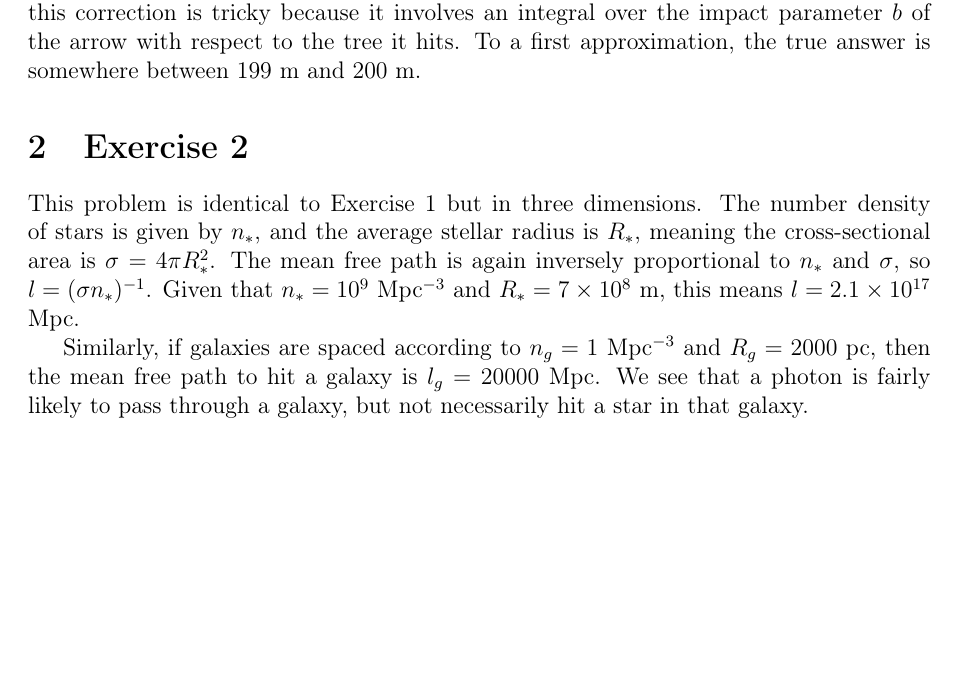
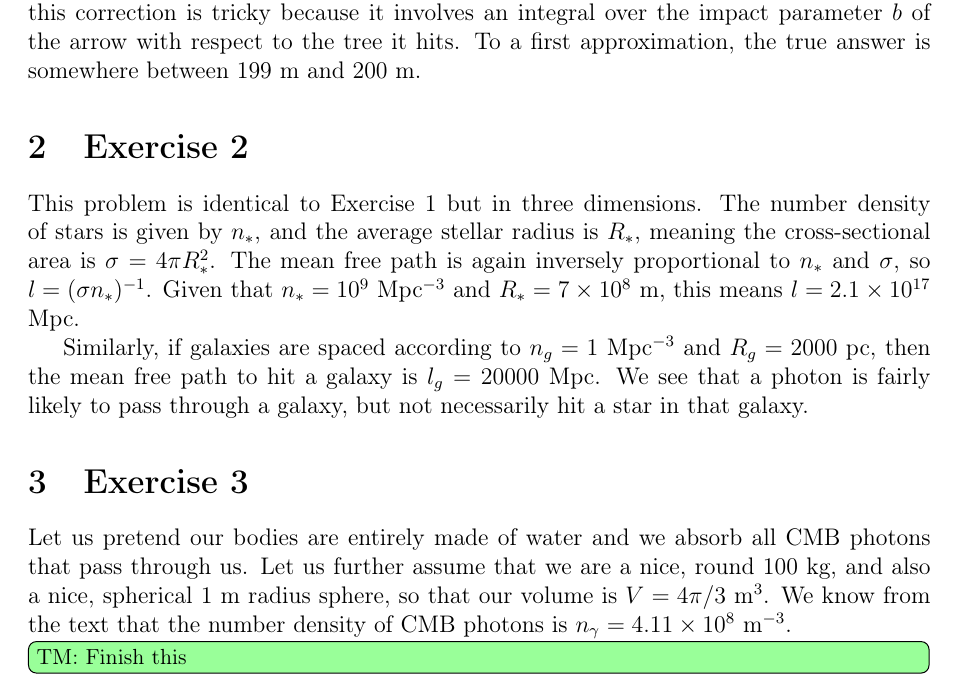
Before and after one commit to tmcclintock/Ryden-Solutions, a LaTeX document (Chapter2/Chapter2_solutions.tex): part of the page, cut so that both start at the same text, the shorter picture padded with empty space. Compiled offline with pdfLaTeX.

Commit message:
Working on ch2 ex3.

```diff
--- a/Chapter2/Chapter2_solutions.tex
+++ b/Chapter2/Chapter2_solutions.tex
@@ -59,8 +59,11 @@ This problem is identical to Exercise 1 but in three dimensions. The number dens
 
 Similarly, if galaxies are spaced according to $n_g= 1$ Mpc$^{-3}$ and $R_g=2000$ pc, then the mean free path to hit a galaxy is $l_g = 20000$ Mpc. We see that a photon is fairly likely to pass through a galaxy, but not necessarily hit a star in that galaxy.
 
+%%%%%%%%%%%%%%%%%%%%%%%%%%%%%%%%%%%%
+\section{Exercise 3}
+\label{sec:ex3}
 
-
+Let us pretend our bodies are entirely made of water and we absorb all CMB photons that pass through us. Let us further assume that we are a nice, round 100 kg, and also a nice, spherical 1 m radius sphere, so that our volume is $V=4\pi/3$ m$^{3}$. We know from the text that the number density of CMB photons is $n_\gamma = 4.11\times 10^{8}$ m$^{-3}$. \TM{Finish this}
 
 
 
```
Also changed, not shown: Chapter2/Chapter2_solutions.pdf.
